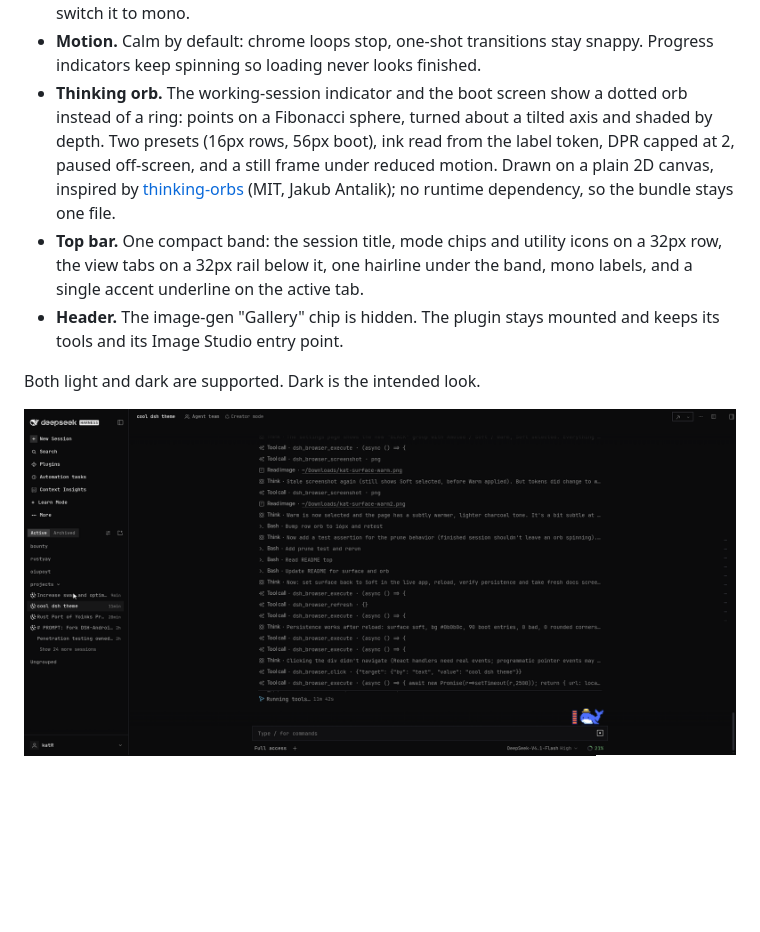
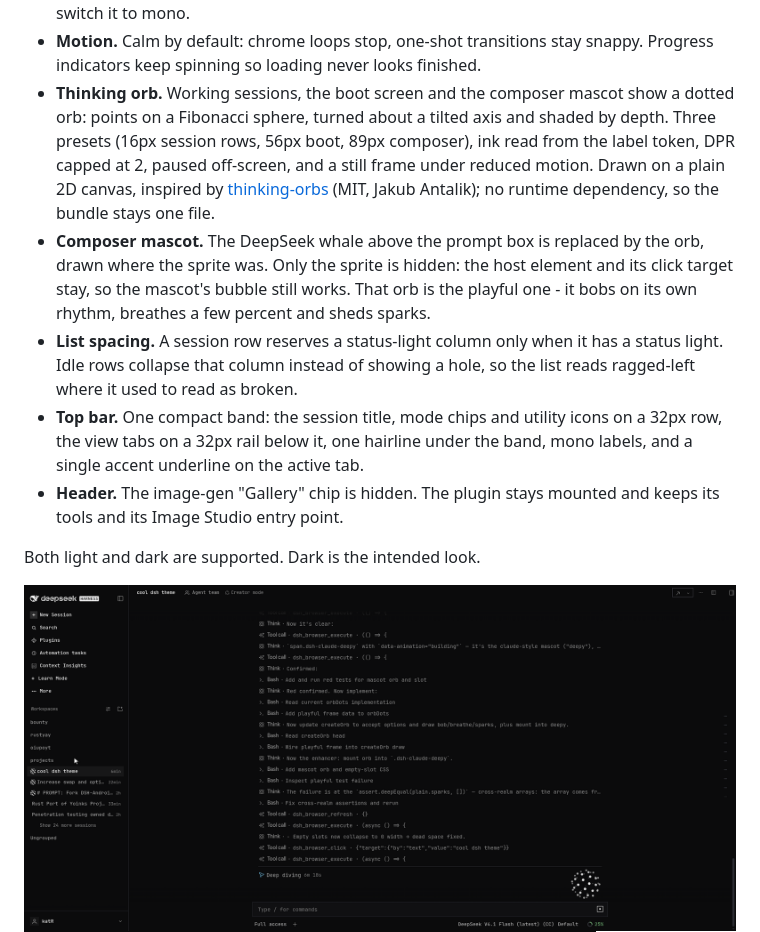
Before and after one commit to oiupoyt/custom-dsh-theme, a Markdown page: README.md, the part around the change. Drawn GitHub-style; pictures changed too: docs/preview-dark.png; blank space fills up the shorter version.

```diff
--- a/README.md
+++ b/README.md
@@ -19,13 +19,21 @@ Black, square, mono, quiet.
   sans unless you switch it to mono.
 - **Motion.** Calm by default: chrome loops stop, one-shot transitions stay
   snappy. Progress indicators keep spinning so loading never looks finished.
-- **Thinking orb.** The working-session indicator and the boot screen show a
-  dotted orb instead of a ring: points on a Fibonacci sphere, turned about a
-  tilted axis and shaded by depth. Two presets (16px rows, 56px boot), ink read
-  from the label token, DPR capped at 2, paused off-screen, and a still frame
-  under reduced motion. Drawn on a plain 2D canvas, inspired by
-  [thinking-orbs](https://rareformlabs.github.io/thinking-orbs/) (MIT, Jakub
+- **Thinking orb.** Working sessions, the boot screen and the composer mascot
+  show a dotted orb: points on a Fibonacci sphere, turned about a tilted axis
+  and shaded by depth. Three presets (16px session rows, 56px boot, 89px
+  composer), ink read from the label token, DPR capped at 2, paused off-screen,
+  and a still frame under reduced motion. Drawn on a plain 2D canvas, inspired
+  by [thinking-orbs](https://rareformlabs.github.io/thinking-orbs/) (MIT, Jakub
   Antalik); no runtime dependency, so the bundle stays one file.
+- **Composer mascot.** The DeepSeek whale above the prompt box is replaced by
+  the orb, drawn where the sprite was. Only the sprite is hidden: the host
+  element and its click target stay, so the mascot's bubble still works. That
+  orb is the playful one - it bobs on its own rhythm, breathes a few percent
+  and sheds sparks.
+- **List spacing.** A session row reserves a status-light column only when it
+  has a status light. Idle rows collapse that column instead of showing a hole,
+  so the list reads ragged-left where it used to read as broken.
 - **Top bar.** One compact band: the session title, mode chips and utility
   icons on a 32px row, the view tabs on a 32px rail below it, one hairline
   under the band, mono labels, and a single accent underline on the active tab.
```
Also changed, not shown: 2 other files.
